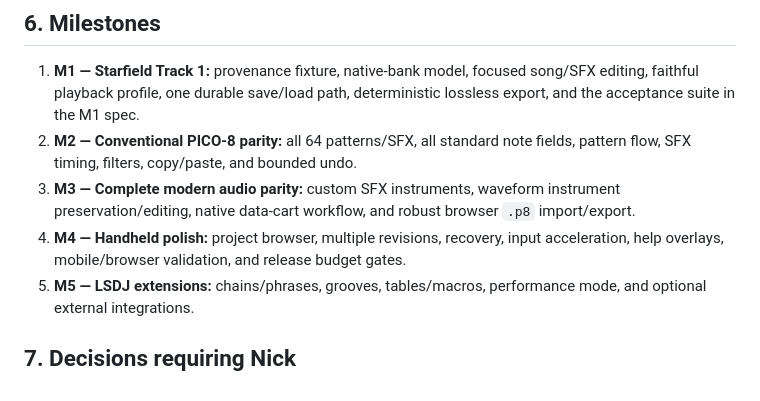
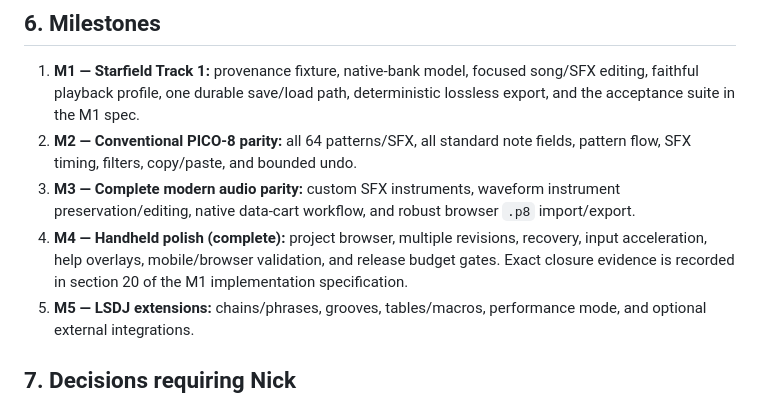
Before and after one commit to NickTitle/picodj, a Markdown page: docs/REQUIREMENTS.md, the part around the change. Drawn GitHub-style.

```diff
--- a/docs/REQUIREMENTS.md
+++ b/docs/REQUIREMENTS.md
@@ -239,9 +239,10 @@ experiments. They are not sufficient as the compatibility data model.
 3. **M3 — Complete modern audio parity:** custom SFX instruments, waveform
    instrument preservation/editing, native data-cart workflow, and robust
    browser `.p8` import/export.
-4. **M4 — Handheld polish:** project browser, multiple revisions, recovery,
-   input acceleration, help overlays, mobile/browser validation, and release
-   budget gates.
+4. **M4 — Handheld polish (complete):** project browser, multiple revisions,
+   recovery, input acceleration, help overlays, mobile/browser validation, and
+   release budget gates. Exact closure evidence is recorded in section 20 of
+   the M1 implementation specification.
 5. **M5 — LSDJ extensions:** chains/phrases, grooves, tables/macros,
    performance mode, and optional external integrations.
 
```
Also changed, not shown: README.md (+4 -2 lines), docs/M1_TRACK_1_SPEC.md (+27 -0 lines).
